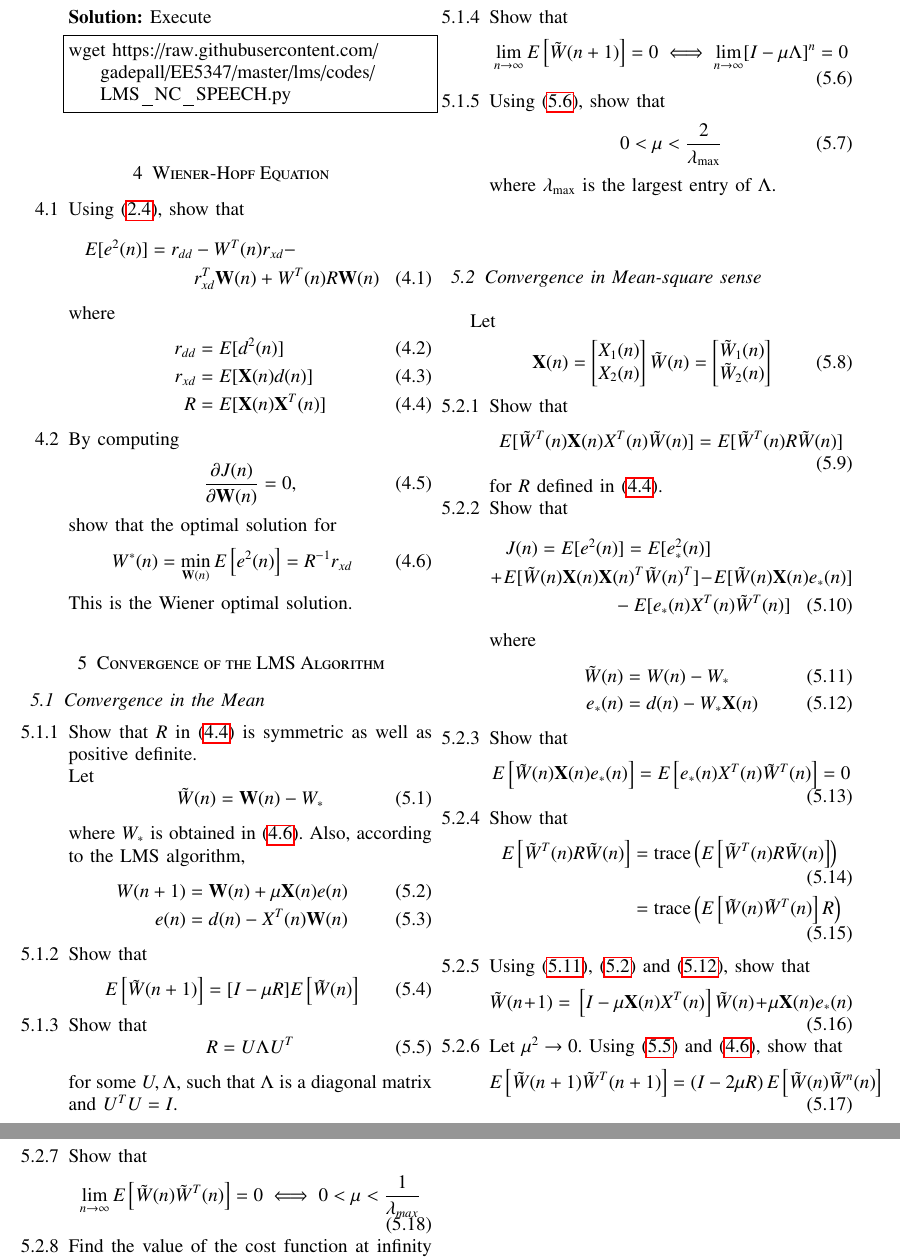
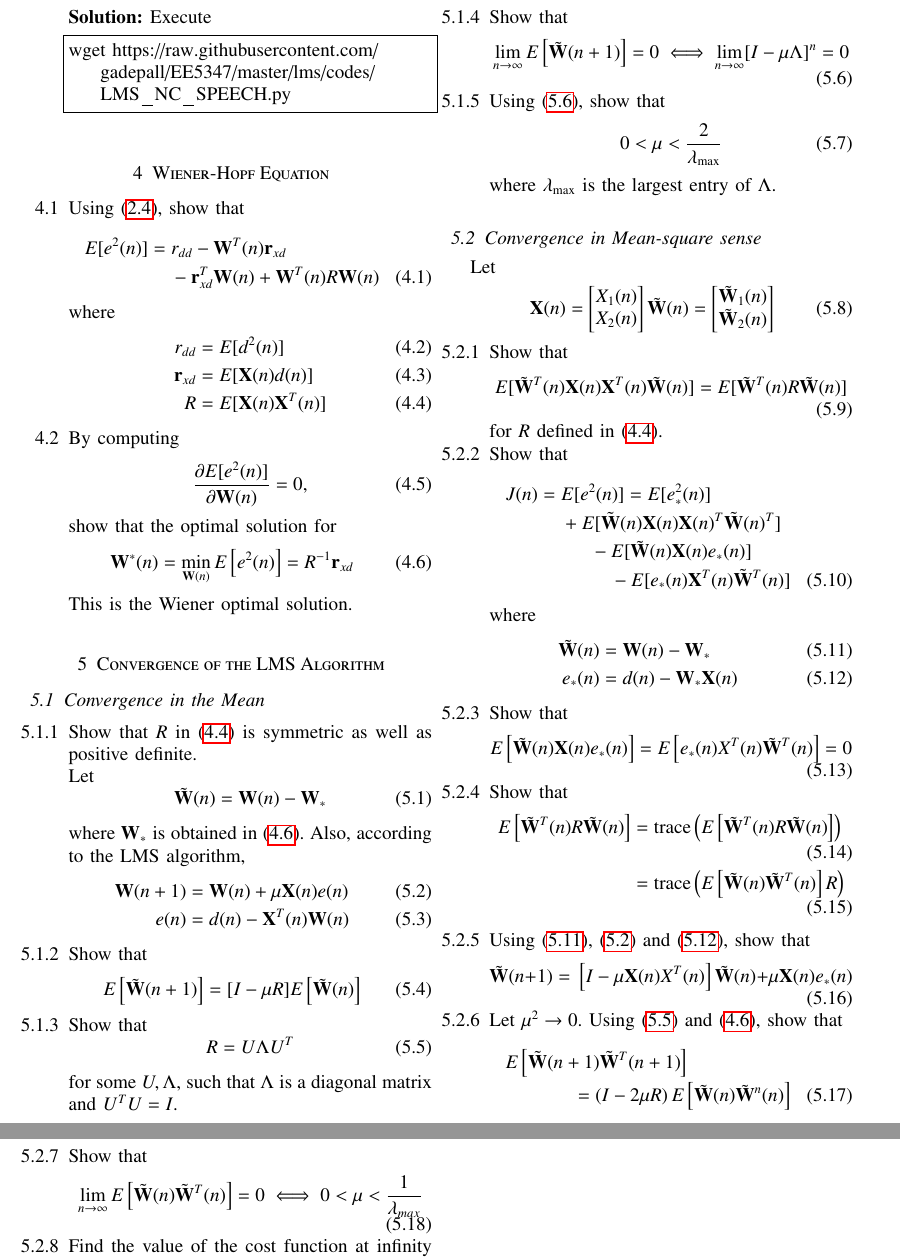
Before and after one commit to gadepall/EE5347, a LaTeX paper (lms/algo/lms_filter.tex): two parts of pages 2 and 3 of 3, joined at a grey line, cut so that both start at the same text. Compiled offline with pdfLaTeX; a LaTeX package or settings file that is missing is left out.

Commit message:
Add existing files

```diff
--- a/lms/algo/lms_filter.tex
+++ b/lms/algo/lms_filter.tex
@@ -360,15 +360,15 @@ wget https://raw.githubusercontent.com/gadepall/EE5347/master/lms/codes/LMS_NC_S
 %
 show that
 \begin{multline}
-E[e^{2}(n)] = r_{dd} - W^{T}(n)r_{xd} -
+E[e^{2}(n)] = r_{dd} - \mbf{W}^{T}(n)\mbf{r}_{xd}
 \\
-r^{T}_{xd}\mbf{W}(n) + W^{T}(n) R \mbf{W}(n)
+- \mbf{r}^{T}_{xd}\mbf{W}(n) + \mbf{W}^{T}(n) R \mbf{W}(n)
 \end{multline}
 where
 \begin{align}
 r_{dd} &= E[d^2(n)]
 \\
-r_{xd} &= E[\mbf{X}(n)d(n)]
+\mbf{r}_{xd} &= E[\mbf{X}(n)d(n)]
 \\
 R &= E[\mbf{X}(n)\mbf{X}^{T}(n)]
 \label{eq:matrix_R}
@@ -378,13 +378,13 @@ R &= E[\mbf{X}(n)\mbf{X}^{T}(n)]
 \item
 By computing
 \begin{equation}
-\frac{\partial J(n)}{\partial \mbf{W}(n)}=0,
+\frac{\partial E[e^{2}(n)]}{\partial \mbf{W}(n)}=0,
 \end{equation}
 show that the optimal solution for
 %
 \begin{equation}
 \label{eq:wiener_opt}
-W^*(n) = \min_{\mbf{W}(n)}E\sbrak{e^2(n)} = R^{-1} r_{xd}
+\mbf{W}^*(n) = \min_{\mbf{W}(n)}E\sbrak{e^2(n)} = R^{-1} \mbf{r}_{xd}
 \end{equation}
 %
 
@@ -434,7 +434,7 @@ for some $U, \Lambda$, such that $\Lambda$ is a diagonal matrix and $U^TU = I$.
 Show that
 \begin{equation}
 \label{eq:converge_lambda}
-\lim_{n \to \infty}E\sbrak{\tilde W(n+1)} = 0 \iff \lim_{n\to \infty}[I - \mu \Lambda]^n = 0
+\lim_{n \to \infty}E\sbrak{\tilde {\mbf{W}}(n+1)} = 0 \iff \lim_{n\to \infty}[I - \mu \Lambda]^n = 0
 \end{equation}
 
 %
@@ -505,17 +505,18 @@ Show that
 J(n)=E[e^{2}(n)]
 =E[e_{*}^{2}(n)]
 \\
- + E[\tilde W(n)\mbf{X}(n) \mbf{X}(n)^{T} \tilde W(n)^T]
-- E[ \tilde W(n)\mbf{X}(n)e_{*}(n)]
+ + E[\tilde {\mbf{W}}(n)\mbf{X}(n) \mbf{X}(n)^{T} \tilde {\mbf{W}}(n)^T]
 \\
-- E[ e_{*}(n)X^{T}(n)\tilde W^T(n)]
+- E[ \tilde {\mbf{W}}(n)\mbf{X}(n)e_{*}(n)]
+\\
+- E[ e_{*}(n)\mbf{X}^{T}(n)\tilde {\mbf{W}}^T(n)]
 \end{multline}
 %
  where
  \begin{align}
  \label{eq:w_tilde}
- \tilde W(n)&= W(n) - W_{*}\\
- e_{*}(n)&= d(n) - W_{*}\mbf{X}(n)
+ \tilde {\mbf{W}}(n)&= \mbf{W}(n) - \mbf{W}_{*}\\
+ e_{*}(n)&= d(n) - \mbf{W}_{*}\mbf{X}(n)
  \label{eq:e_star}
  \end{align}
 
@@ -530,29 +531,31 @@ J(n)=E[e^{2}(n)]
 \item
 Show that
 \begin{equation}
-E\sbrak{ \tilde W(n)\mbf{X}(n)e_{*}(n)} = E\sbrak{ e_{*}(n)X^{T}(n)\tilde W^T(n)} = 0
+E\sbrak{ \tilde {\mbf{W}}(n)\mbf{X}(n)e_{*}(n)} = E\sbrak{ e_{*}(n)X^{T}(n)\tilde {\mbf{W}}^T(n)} = 0
 \end{equation}
 
 %
 \item
 Show that
 \begin{align}
-E\sbrak{\tilde W^{T}(n) R \tilde W(n)} &= \text{trace}\brak{E\sbrak{\tilde W^{T}(n) R \tilde W(n)}}
+E\sbrak{\tilde {\mbf{W}}^{T}(n) R \tilde {\mbf{W}}(n)} &= \text{trace}\brak{E\sbrak{\tilde {\mbf{W}}^{T}(n) R \tilde {\mbf{W}}(n)}}
 \\
-&= \text{trace}\brak{E\sbrak{\tilde W(n)\tilde W^{T}(n) }R}
+&= \text{trace}\brak{E\sbrak{\tilde {\mbf{W}}(n)\tilde {\mbf{W}}^{T}(n) }R}
 \end{align}
 
 
 \item
 Using \eqref{eq:w_tilde}, \eqref{eq:wn_update} and \eqref{eq:e_star},  show that
 \begin{equation}
-\tilde W(n+1) = \sbrak{I - \mu \mbf{X}(n) X^{T}(n) }\tilde W(n) + \mu \mbf{X}(n)e_{*}(n)
+\tilde {\mbf{W}}(n+1) = \sbrak{I - \mu \mbf{X}(n) X^{T}(n) }\tilde {\mbf{W}}(n) + \mu \mbf{X}(n)e_{*}(n)
 \end{equation}
 \item
 Let $\mu^2 \to 0$.  Using \eqref{eq:eigen_decompose} and \eqref{eq:wiener_opt}, show that
-\begin{equation}
-E\sbrak{\tilde W(n+1)\tilde W^{T}(n+1)} = \brak{I - 2\mu R}E\sbrak{\tilde W(n)\tilde W^{n}(n)}
-\end{equation}
+\begin{multline}
+E\sbrak{\tilde {\mbf{W}}(n+1)\tilde {\mbf{W}}^{T}(n+1)}
+\\
+= \brak{I - 2\mu R}E\sbrak{\tilde {\mbf{W}}(n)\tilde {\mbf{W}}^{n}(n)}
+\end{multline}
 
 %&=\big [I - \mu X(n) X^{T}(n) \big ]\tilde W(n) \\ & \hspace{0.75cm} + \mu X(n)\big [d(n)-X^{T}(n) W_{*}\big ]\\
 %&=
@@ -562,7 +565,7 @@ E\sbrak{\tilde W(n+1)\tilde W^{T}(n+1)} = \brak{I - 2\mu R}E\sbrak{\tilde W(n)\t
 \item
 Show that
 \begin{equation}
-\lim_{n\to\infty}E\sbrak{\tilde W(n)\tilde W^{T}(n)} = 0 \iff 0 < \mu < \dfrac{1}{\lambda_{max}}
+\lim_{n\to\infty}E\sbrak{\tilde {\mbf{W}}(n)\tilde {\mbf{W}}^{T}(n)} = 0 \iff 0 < \mu < \dfrac{1}{\lambda_{max}}
 \end{equation}
 
 %\item
```
Also changed, not shown: lms/algo/lms_filter.pdf, lms/algo/lms_filter.tex (16 more changed lines), 2 other files.
